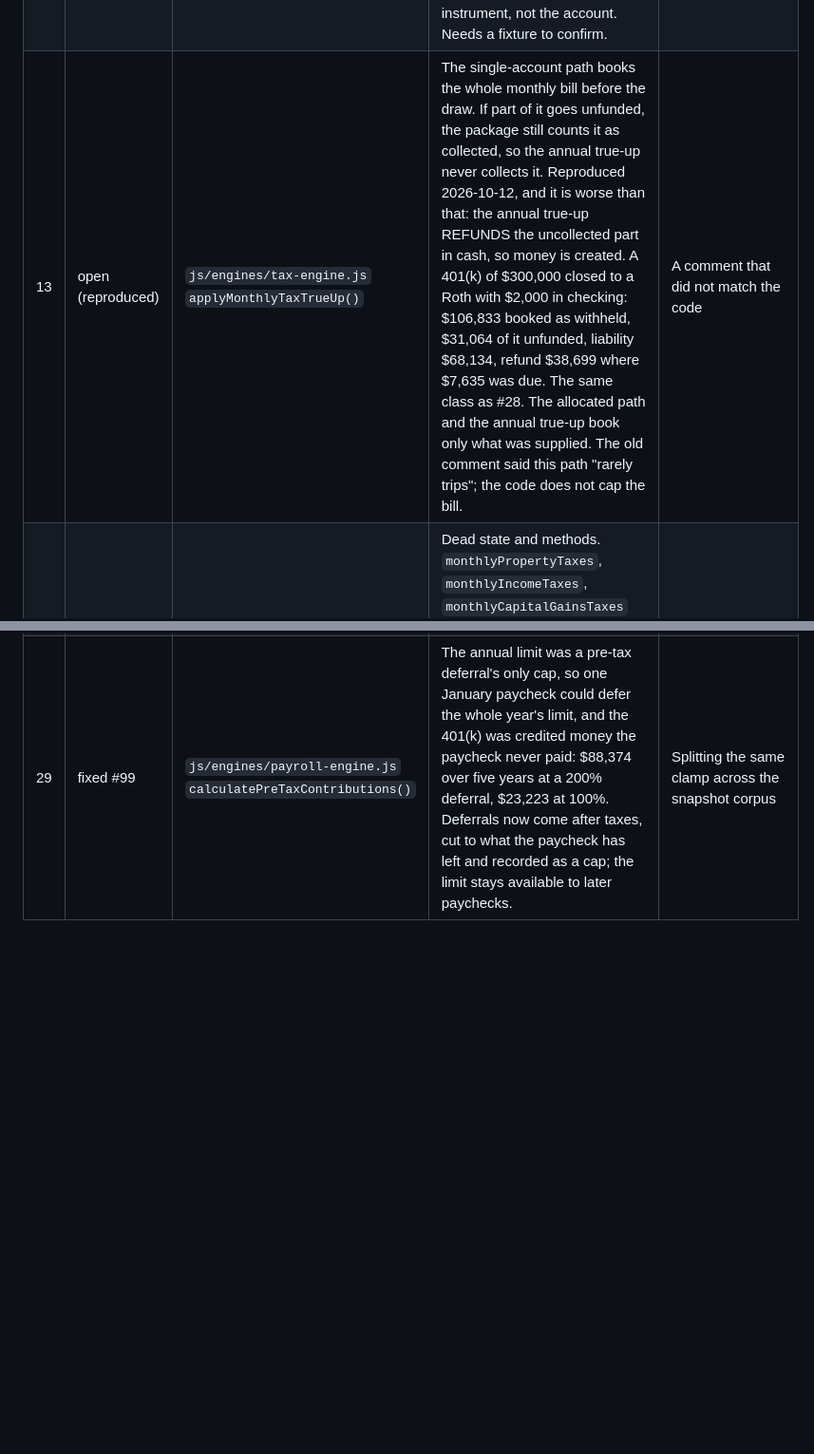
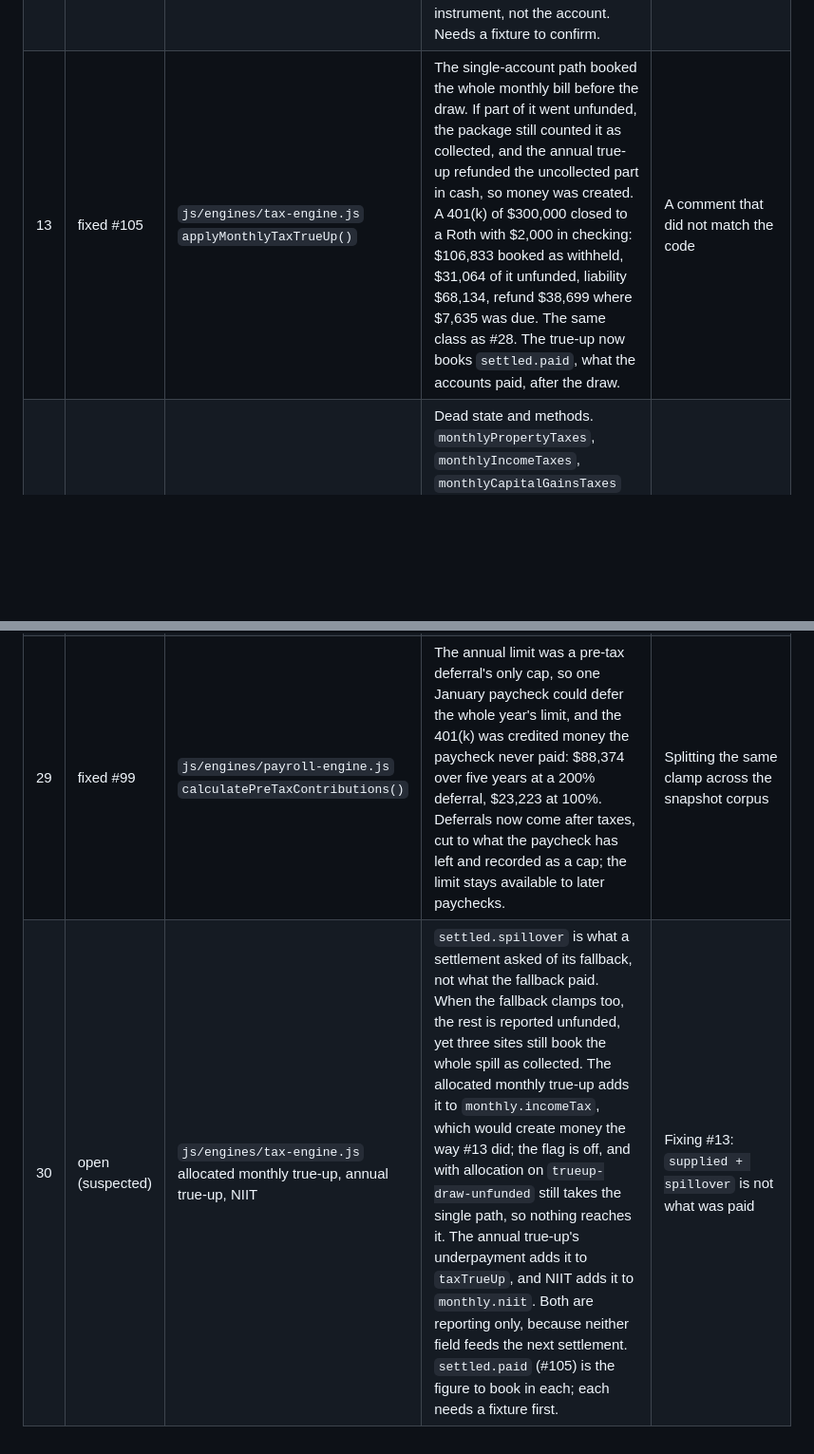
Before and after one commit to ChartingFinance/src, a Markdown page: markdowns/code-issues-from-comments.md, 2 parts joined by grey strips. Shown at 95% size. Drawn GitHub-style; blank space fills up the shorter version.

Commit message:
Code issues: #13 fixed by #105; #30, the spill booked as paid
#30: settled.spillover is what was asked of the fallback, so three
other sites book more than was paid when the fallback clamps too. Only
the allocated monthly true-up could create money, and its flag is off.

Co-Authored-By: Claude Opus 5.5 <noreply@anthropic.com>

```diff
--- a/markdowns/code-issues-from-comments.md
+++ b/markdowns/code-issues-from-comments.md
@@ -22,7 +22,7 @@ so the picture is complete) · `won't fix` (with the reason).
 | 10 | known | `js/portfolio-issues.js`, `js/rule-notes.js` | User-facing alerts are still found by matching memo prose, so renaming a memo silently removes an alert. `tests/memo-vocabulary.mjs` guards it; the fix is reading event types. | The "Known seam" note |
 | 11 | open | `js/taxes.js` `calculateCapitalGainsTax()` | A short-term gain realised when an asset closes is withheld at ordinary rates walked from $0, as if the gain were the year's only income. For a household with other income the withholding runs low (and for a small gain it ignores the deduction). The annual true-up corrects the total. | The close-path comment in `tax-engine.js` ("the same flaw the short-term-gains path has") |
 | 12 | open (suspected) | `js/engines/tax-engine.js`, three sites | After a spill, the spilled tax is booked on whatever `resolveFunding()` returns *after* the draw. If the draw emptied the fallback account, that is the next account, not the one that paid. `settleOneSided` returns only the fallback's instrument, not the account. Needs a fixture to confirm. | A comment claiming "the account that actually supplied the spilled leg" |
-| 13 | open (reproduced) | `js/engines/tax-engine.js` `applyMonthlyTaxTrueUp()` | The single-account path books the whole monthly bill before the draw. If part of it goes unfunded, the package still counts it as collected, so the annual true-up never collects it. Reproduced 2026-10-12, and it is worse than that: the annual true-up REFUNDS the uncollected part in cash, so money is created. A 401(k) of $300,000 closed to a Roth with $2,000 in checking: $106,833 booked as withheld, $31,064 of it unfunded, liability $68,134, refund $38,699 where $7,635 was due. The same class as #28. The allocated path and the annual true-up book only what was supplied. The old comment said this path "rarely trips"; the code does not cap the bill. | A comment that did not match the code |
+| 13 | fixed #105 | `js/engines/tax-engine.js` `applyMonthlyTaxTrueUp()` | The single-account path booked the whole monthly bill before the draw. If part of it went unfunded, the package still counted it as collected, and the annual true-up refunded the uncollected part in cash, so money was created. A 401(k) of $300,000 closed to a Roth with $2,000 in checking: $106,833 booked as withheld, $31,064 of it unfunded, liability $68,134, refund $38,699 where $7,635 was due. The same class as #28. The true-up now books `settled.paid`, what the accounts paid, after the draw. | A comment that did not match the code |
 | 14 | open | `js/portfolio.js` | Dead state and methods. `monthlyPropertyTaxes`, `monthlyIncomeTaxes`, `monthlyCapitalGainsTaxes` and `displayCapitalGainsTaxes` are never filled (the lines that pushed to them were commented out; removed in batch 2), yet `copy()` copies them and a unit test fills them by hand to test the copy. `assertions()` is empty, and `sumDisplayData()` and `reportHTML()` have no callers. The spreadsheet reads the per-asset histories of the same names, not these. | Commented-out pushes in `monthlyChron` |
 | 15 | open | `js/portfolio.js` `monthlySanityCheck()` | The transfer-conservation finding is labelled with `currentDateInt`, one month after the events it describes. The other checks in the same method use the corrected `settled` month. | The comment explaining the one-month offset |
 | 16 | known | `js/taxes.js` `TaxOwner` | A married couple shares one Social Security wage base; each spouse should have their own. Needs a second User (the per-person MFJ work). | The TaxOwner comment |
@@ -39,3 +39,4 @@ so the picture is complete) · `won't fix` (with the reason).
 | 27 | open | `tests/memo-vocabulary.mjs` `PASS_THROUGH`, `js/portfolio.js` `MEMO_RECONCILIATION` | Reconciliation now keys on EventType, but several `PASS_THROUGH` entries still name `monthlySanityCheck (transferNet)` as the owner of their wording, and `MEMO_RECONCILIATION` is exported from the engine although only this test reads it. The labels mislead whoever renames a memo. Relabel the owners (or drop the entries nothing reads), and move `MEMO_RECONCILIATION` into the test. It can go entirely once portfolio-issues and rule-notes read event types (#10). | The memo-vocabulary header describing a classifier the engine no longer uses |
 | 28 | fixed #99 | `js/engines/payroll-engine.js` `applyNetIncome()` | Withholding larger than the paycheck was booked in full while net pay was clamped to $0. The true-ups counted the uncollected part as paid and refunded it in cash, so money was created: $140,383 on a $400,000 401(k) cashed out while a $6,000 salary was paid, and $297,612 in the `deferred-close-distribution` baseline. Payroll now books only what the paycheck covers; the monthly true-up collects the rest. | A conservation check while evaluating MAGI; the clamp's SANITY line blamed deferrals |
 | 29 | fixed #99 | `js/engines/payroll-engine.js` `calculatePreTaxContributions()` | The annual limit was a pre-tax deferral's only cap, so one January paycheck could defer the whole year's limit, and the 401(k) was credited money the paycheck never paid: $88,374 over five years at a 200% deferral, $23,223 at 100%. Deferrals now come after taxes, cut to what the paycheck has left and recorded as a cap; the limit stays available to later paychecks. | Splitting the same clamp across the snapshot corpus |
+| 30 | open (suspected) | `js/engines/tax-engine.js` allocated monthly true-up, annual true-up, NIIT | `settled.spillover` is what a settlement asked of its fallback, not what the fallback paid. When the fallback clamps too, the rest is reported unfunded, yet three sites still book the whole spill as collected. The allocated monthly true-up adds it to `monthly.incomeTax`, which would create money the way #13 did; the flag is off, and with allocation on `trueup-draw-unfunded` still takes the single path, so nothing reaches it. The annual true-up's underpayment adds it to `taxTrueUp`, and NIIT adds it to `monthly.niit`. Both are reporting only, because neither field feeds the next settlement. `settled.paid` (#105) is the figure to book in each; each needs a fixture first. | Fixing #13: `supplied + spillover` is not what was paid |
```
